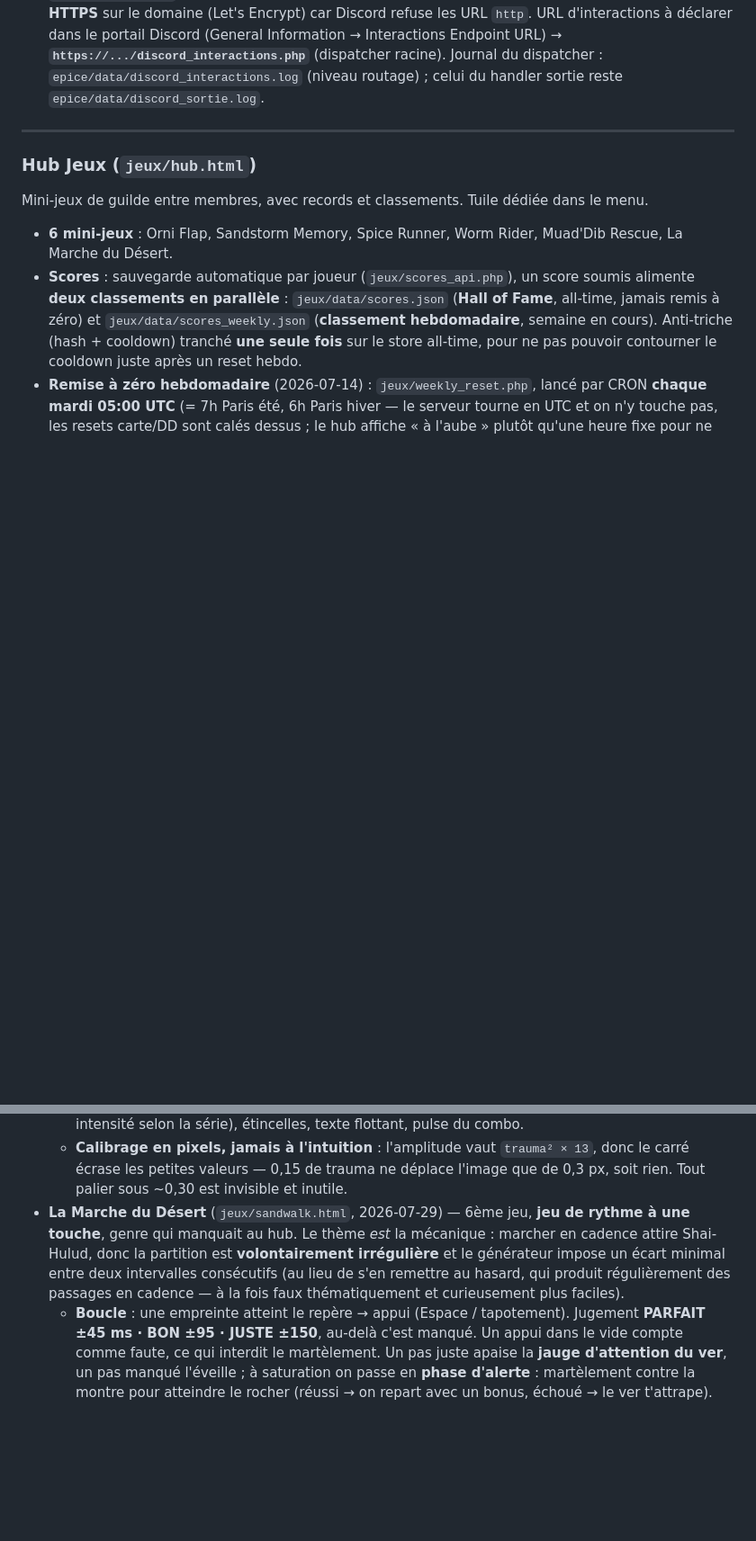
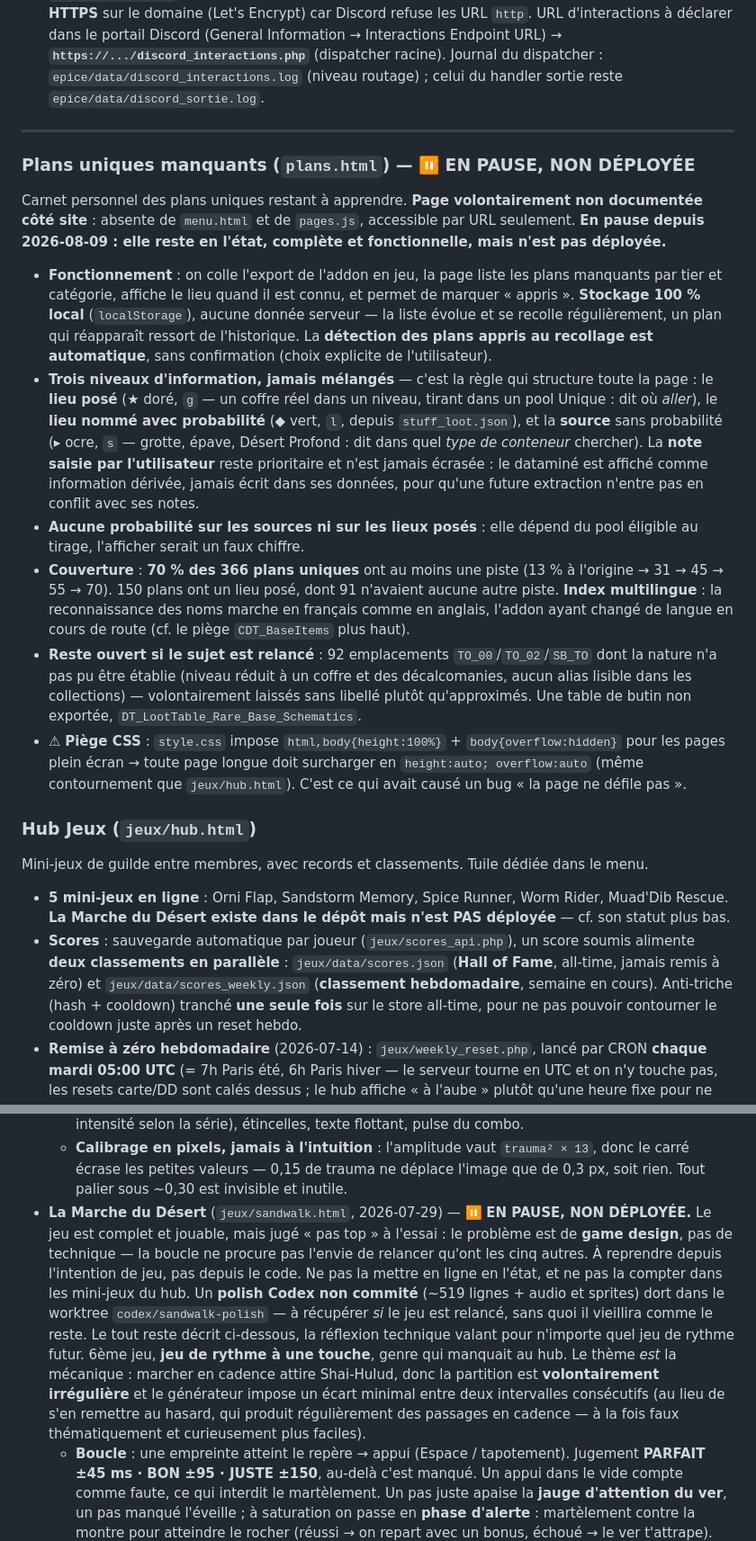
Before and after one commit to Abarrach/La-maison-des-Havres-Gris, a Markdown page: README.md, 2 parts joined by grey strips. Shown at 90% size. Rendered like a GitHub page; blank space fills up the shorter version.

Commit message:
README : consigne l'état gelé du carnet de plans et du 6ème jeu
Les deux chantiers sont mis en pause : ils restent en l'état, complets et
commités, mais non déployés. Le README ne disait rien du premier et présentait le
second comme livré.

`plans.html` n'était documenté nulle part — seuls ses outils de datamining
l'étaient. Ajout d'une section : les trois niveaux d'information et la règle qui
les sépare, la couverture réelle (70 % des 366 plans, contre 13 % au départ), le
statut non déployé, et ce qui reste ouvert si le sujet repart (92 emplacements
`TO_` non identifiés, une table non exportée).

La Marche du Désert était comptée parmi les mini-jeux du hub alors qu'elle n'est
pas en ligne : le hub en sert 5. Statut explicite ajouté — le problème est de game
design, pas de technique, à reprendre depuis l'intention de jeu. Mention du polish
Codex non commité qui dort dans un worktree, pour qu'il ne soit pas perdu de vue.

L'analyse technique des deux sujets est conservée telle quelle : elle vaut au-delà
de ces pages, notamment la chaîne de datamining des lieux de drop et la doctrine
de jugement rythmique.

Co-Authored-By: Claude Opus 5 <noreply@anthropic.com>

```diff
--- a/README.md
+++ b/README.md
@@ -492,9 +492,20 @@ Créer une sortie épice **directement depuis Discord** et gérer les inscriptio
 
 ---
 
+### Plans uniques manquants (`plans.html`) — ⏸️ EN PAUSE, NON DÉPLOYÉE
+
+Carnet personnel des plans uniques restant à apprendre. **Page volontairement non documentée côté site** : absente de `menu.html` et de `pages.js`, accessible par URL seulement. **En pause depuis 2026-08-09 : elle reste en l'état, complète et fonctionnelle, mais n'est pas déployée.**
+
+- **Fonctionnement** : on colle l'export de l'addon en jeu, la page liste les plans manquants par tier et catégorie, affiche le lieu quand il est connu, et permet de marquer « appris ». **Stockage 100 % local** (`localStorage`), aucune donnée serveur — la liste évolue et se recolle régulièrement, un plan qui réapparaît ressort de l'historique. La **détection des plans appris au recollage est automatique**, sans confirmation (choix explicite de l'utilisateur).
+- **Trois niveaux d'information, jamais mélangés** — c'est la règle qui structure toute la page : le **lieu posé** (★ doré, `g` — un coffre réel dans un niveau, tirant dans un pool Unique : dit où *aller*), le **lieu nommé avec probabilité** (◆ vert, `l`, depuis `stuff_loot.json`), et la **source** sans probabilité (▸ ocre, `s` — grotte, épave, Désert Profond : dit dans quel *type de conteneur* chercher). La **note saisie par l'utilisateur** reste prioritaire et n'est jamais écrasée : le dataminé est affiché comme information dérivée, jamais écrit dans ses données, pour qu'une future extraction n'entre pas en conflit avec ses notes.
+- **Aucune probabilité sur les sources ni sur les lieux posés** : elle dépend du pool éligible au tirage, l'afficher serait un faux chiffre.
+- **Couverture** : **70 % des 366 plans uniques** ont au moins une piste (13 % à l'origine → 31 → 45 → 55 → 70). 150 plans ont un lieu posé, dont 91 n'avaient aucune autre piste. **Index multilingue** : la reconnaissance des noms marche en français comme en anglais, l'addon ayant changé de langue en cours de route (cf. le piège `CDT_BaseItems` plus haut).
+- **Reste ouvert si le sujet est relancé** : 92 emplacements `TO_00`/`TO_02`/`SB_TO` dont la nature n'a pas pu être établie (niveau réduit à un coffre et des décalcomanies, aucun alias lisible dans les collections) — volontairement laissés sans libellé plutôt qu'approximés. Une table de butin non exportée, `DT_LootTable_Rare_Base_Schematics`.
+- ⚠ **Piège CSS** : `style.css` impose `html,body{height:100%}` + `body{overflow:hidden}` pour les pages plein écran → toute page longue doit surcharger en `height:auto; overflow:auto` (même contournement que `jeux/hub.html`). C'est ce qui avait causé un bug « la page ne défile pas ».
+
 ### Hub Jeux (`jeux/hub.html`)
 Mini-jeux de guilde entre membres, avec records et classements. Tuile dédiée dans le menu.
-- **6 mini-jeux** : Orni Flap, Sandstorm Memory, Spice Runner, Worm Rider, Muad'Dib Rescue, La Marche du Désert.
+- **5 mini-jeux en ligne** : Orni Flap, Sandstorm Memory, Spice Runner, Worm Rider, Muad'Dib Rescue. **La Marche du Désert existe dans le dépôt mais n'est PAS déployée** — cf. son statut plus bas.
 - **Scores** : sauvegarde automatique par joueur (`jeux/scores_api.php`), un score soumis alimente **deux classements en parallèle** : `jeux/data/scores.json` (**Hall of Fame**, all-time, jamais remis à zéro) et `jeux/data/scores_weekly.json` (**classement hebdomadaire**, semaine en cours). Anti-triche (hash + cooldown) tranché **une seule fois** sur le store all-time, pour ne pas pouvoir contourner le cooldown juste après un reset hebdo.
 - **Remise à zéro hebdomadaire** (2026-07-14) : `jeux/weekly_reset.php`, lancé par CRON **chaque mardi 05:00 UTC** (= 7h Paris été, 6h Paris hiver — le serveur tourne en UTC et on n'y touche pas, les resets carte/DD sont calés dessus ; le hub affiche « à l'aube » plutôt qu'une heure fixe pour ne pas se contredire avec la tempête in-game). Sous prétexte lore qu'**une tempête de Coriolis vient de balayer Arrakis**, calcule le champion de la semaine par jeu, poste l'annonce dans Discord (webhook `jeux/data/discord_webhook.txt`, même fichier que les records) avec **deux blocs séparés** (`fields` Discord) : « 🏆 Champions de la semaine » (frais, remis à zéro) et « 🏛️ Hall of Fame — le score à détrôner » (repère all-time, lecture seule de `scores.json`, jamais modifié par ce script — donne un objectif à viser plutôt qu'un classement froid). Archive l'état sortant dans `jeux/data/weekly_archive/<année>-W<semaine>.json` (jamais écrasé), puis vide `scores_weekly.json`. `--dry` pour tester sans rien écrire/poster. **Contrôle avant vol** (ajouté après la panne silencieuse du 21/07/2026) : refuse de poster l'annonce si le fichier n'est pas inscriptible, cf. droits ci-dessous.
 - **Notif Discord « meneur de la semaine »** (2026-07-14) : en plus du message all-time existant (record battu → embed doré), un **second message distinct** (embed bleu Discord, `notify_discord_weekly_record` dans `scores_api.php`) se déclenche quand un score dépasse le **meneur hebdomadaire** en cours — sans ça, personne ne sait qu'un défi de la semaine est en jeu et personne ne le relève (principe d'interaction demandé). Ne se déclenche que si aucune notif podium (rank 1/2/3 all-time) ne part pour la même soumission (pas de double post).
@@ -509,7 +520,7 @@ Mini-jeux de guilde entre membres, avec records et classements. Tuile dédiée d
   - **Détection balayée** : la trajectoire étant une parabole, l'orni ne tient jamais une altitude, il *traverse* la bande. Au-delà de ~12 px/frame il pouvait la franchir **entre deux images** sans être échantillonné (geste réussi, non crédité → bonus perçu comme capricieux). On teste désormais le dégagement minimal sur le segment parcouru (`bird.prevY`).
   - **Doctrine du tremblement d'écran** : il DÉPLACE l'image, donc dégrade la lecture de la position. Il n'est autorisé **que lorsque la précision n'a plus d'importance** — dégât (suivi de 25 frames d'invulnérabilité) et crash. Première version : tout événement positif secouait, frôlement compris ; or la secousse durait 9-11 frames = **33 à 43 % des 26 frames de traversée du pilier**, et son amplitude croissait avec le combo, donc chaque frôlement réussi rendait le suivant plus dur à placer. Le jus s'était mis à combattre le jeu. Les événements en plein vol ont désormais un retour **non déplaçant** : la lèvre frôlée s'illumine (halo local + trait, intensité selon la série), étincelles, texte flottant, pulse du combo.
   - **Calibrage en pixels, jamais à l'intuition** : l'amplitude vaut `trauma² × 13`, donc le carré écrase les petites valeurs — 0,15 de trauma ne déplace l'image que de 0,3 px, soit rien. Tout palier sous ~0,30 est invisible et inutile.
-- **La Marche du Désert** (`jeux/sandwalk.html`, 2026-07-29) — 6ème jeu, **jeu de rythme à une touche**, genre qui manquait au hub. Le thème *est* la mécanique : marcher en cadence attire Shai-Hulud, donc la partition est **volontairement irrégulière** et le générateur impose un écart minimal entre deux intervalles consécutifs (au lieu de s'en remettre au hasard, qui produit régulièrement des passages en cadence — à la fois faux thématiquement et curieusement plus faciles).
+- **La Marche du Désert** (`jeux/sandwalk.html`, 2026-07-29) — ⏸️ **EN PAUSE, NON DÉPLOYÉE.** Le jeu est complet et jouable, mais jugé « pas top » à l'essai : le problème est de **game design**, pas de technique — la boucle ne procure pas l'envie de relancer qu'ont les cinq autres. À reprendre depuis l'intention de jeu, pas depuis le code. Ne pas la mettre en ligne en l'état, et ne pas la compter dans les mini-jeux du hub. Un **polish Codex non commité** (~519 lignes + audio et sprites) dort dans le worktree `codex/sandwalk-polish` — à récupérer *si* le jeu est relancé, sans quoi il vieillira comme le reste. Le tout reste décrit ci-dessous, la réflexion technique valant pour n'importe quel jeu de rythme futur. 6ème jeu, **jeu de rythme à une touche**, genre qui manquait au hub. Le thème *est* la mécanique : marcher en cadence attire Shai-Hulud, donc la partition est **volontairement irrégulière** et le générateur impose un écart minimal entre deux intervalles consécutifs (au lieu de s'en remettre au hasard, qui produit régulièrement des passages en cadence — à la fois faux thématiquement et curieusement plus faciles).
   - **Boucle** : une empreinte atteint le repère → appui (Espace / tapotement). Jugement **PARFAIT ±45 ms · BON ±95 · JUSTE ±150**, au-delà c'est manqué. Un appui dans le vide compte comme faute, ce qui interdit le martèlement. Un pas juste apaise la **jauge d'attention du ver**, un pas manqué l'éveille ; à saturation on passe en **phase d'alerte** : martèlement contre la montre pour atteindre le rocher (réussi → on repart avec un bonus, échoué → le ver t'attrape). Étapes de plus en plus rapides et irrégulières, **sans fin** au-delà de la 5ème.
   - **Jugement sur horodatage réel, jamais sur la frame** : on lit `e.timeStamp` de l'événement clavier/pointeur. À 60 fps une frame vaut 16,7 ms — juger par frame quantifierait la précision à 16,7 ms et rendrait toute fenêtre fine inatteignable. C'est exactement le défaut qui rendait le frôlement d'Orni Flap impossible à viser, et chaque palier de jugement est ici vérifié comme supérieur à une frame.
   - **Pas de bande-son** : les percussions sont générées en Web Audio et découlent des appuis. Choix assumé — aucune dérive audio/vidéo à corriger, et thématiquement on écoute le désert, on ne danse pas sur une musique.
```
